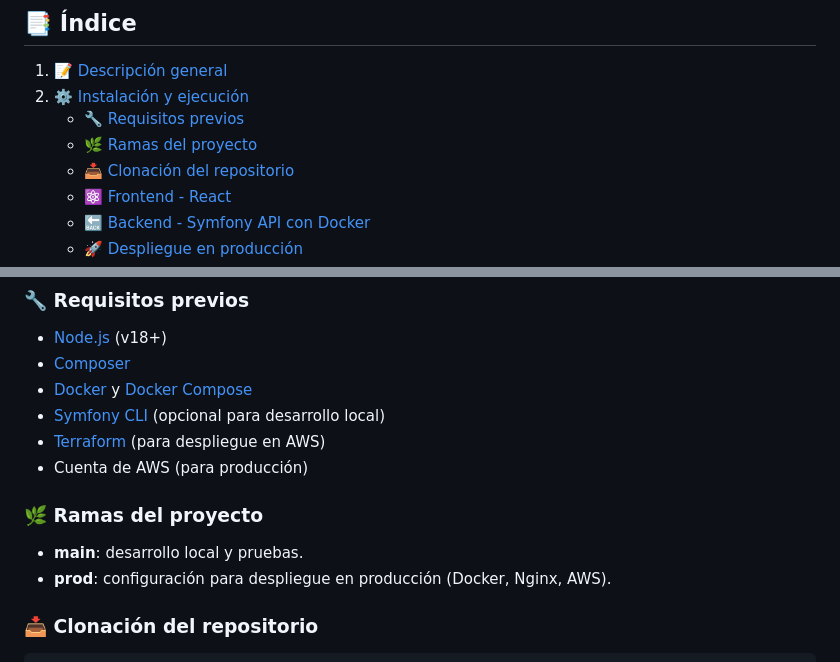
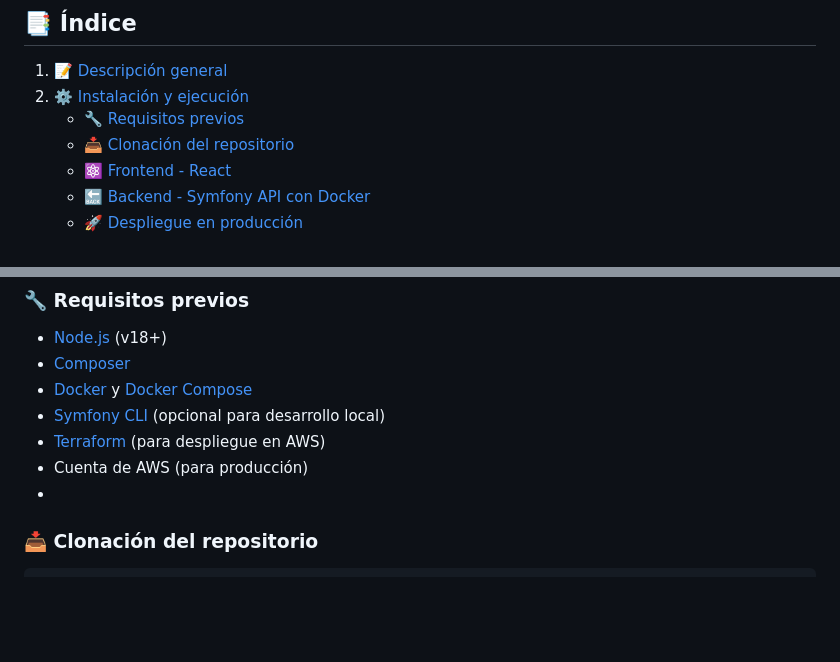
Before and after one commit to javipj27/BotiPeluquerias-TFG, a Markdown page: docs/manual.md, 2 parts joined by grey strips. Rendered like a GitHub page; blank space fills up the shorter version.

````diff
--- a/docs/manual.md
+++ b/docs/manual.md
@@ -10,7 +10,6 @@ Facilita la gestión de citas y compras de peluquerías con una interfaz sencill
 1. [📝 Descripción general](#-descripción-general)
 2. [⚙️ Instalación y ejecución](#️-instalación-y-ejecución)
    - [🔧 Requisitos previos](#-requisitos-previos)
-   - [🌿 Ramas del proyecto](#-ramas-del-proyecto)
    - [📥 Clonación del repositorio](#-clonación-del-repositorio)
    - [⚛️ Frontend - React](#️-frontend---react)
    - [🔙 Backend - Symfony API con Docker](#-backend---symfony-api-con-docker)
@@ -38,12 +37,7 @@ BotiPeluquerias es una plataforma web para la gestión integral de peluquerías,
 - [Symfony CLI](https://symfony.com/download) (opcional para desarrollo local)
 - [Terraform](https://www.terraform.io/) (para despliegue en AWS)
 - Cuenta de AWS (para producción)
-
-### 🌿 Ramas del proyecto
-
-- **main**: desarrollo local y pruebas.
-- **prod**: configuración para despliegue en producción (Docker, Nginx, AWS).
-
+-
 ### 📥 Clonación del repositorio
 
 ```sh
````
